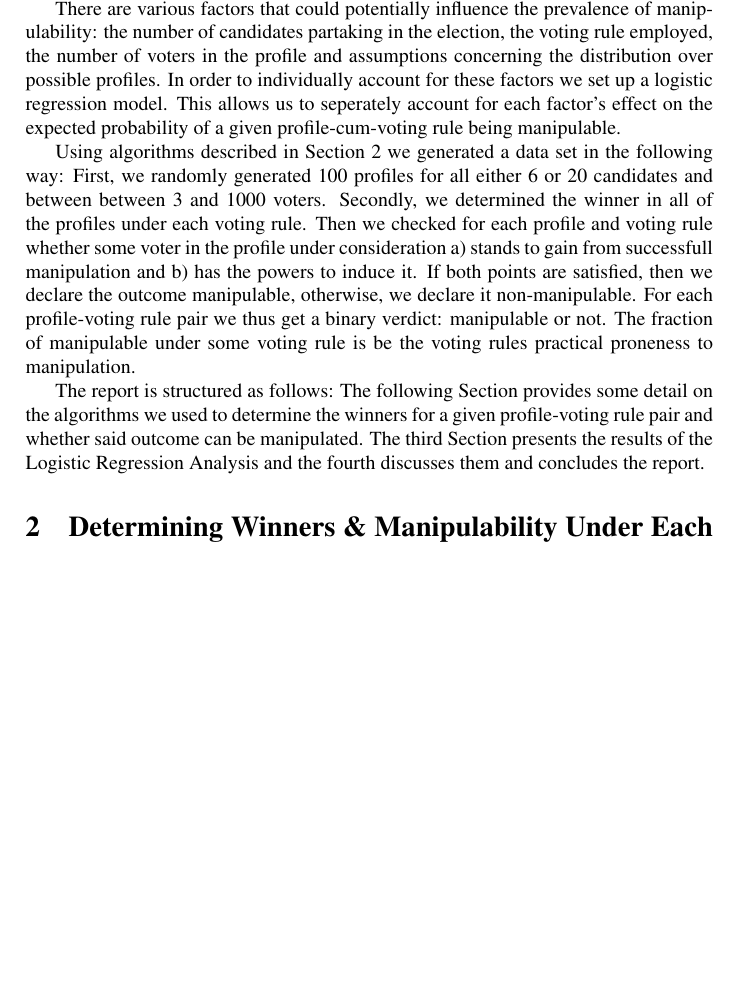
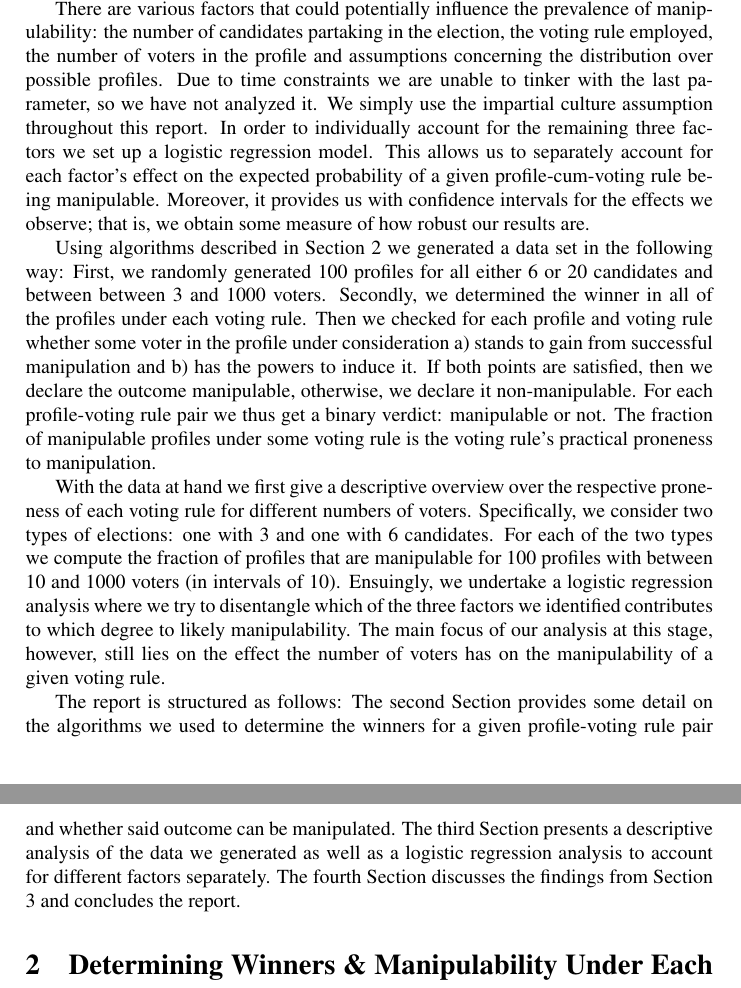
Before and after one commit to HaukurPall/game_theory, a LaTeX problem sheet (comp_social_choice/hw3/main_report.tex): part of page 1 of 4 before the commit and two parts of pages 1 and 2 of 4 after it, the two joined at a grey line, cut so that both start at the same text, the shorter picture padded with empty space. Compiled offline with pdfLaTeX.

Commit message:
intro changed again

```diff
--- a/comp_social_choice/hw3/main_report.tex
+++ b/comp_social_choice/hw3/main_report.tex
@@ -24,12 +24,14 @@
 \section{Introduction}
 It is clear from the Gibbard-Satterthwaite Theorem that any reasonable voting rule is in principle prone to manipulation. That is, there will be profiles for which some voters stand to improve the outcome of the vote by reporting dishonest preferences. It is unclear, however, how often such situations will arise in practice. We are therefore asked to assess and compare the \textit{Borda}, \textit{Plurality} and \textit{Copeland} rules with respect to their practical proneness to manipulability.
 
-There are various factors that could potentially influence the prevalence of manipulability: the number of candidates partaking in the election, the voting rule employed, the number of voters in the profile and assumptions concerning the distribution over possible profiles. In order to individually account for these factors we set up a logistic regression model. This allows us to seperately account for each factor's effect on the expected probability of a given profile-cum-voting rule being manipulable.
+There are various factors that could potentially influence the prevalence of manipulability: the number of candidates partaking in the election, the voting rule employed, the number of voters in the profile and assumptions concerning the distribution over possible profiles. Due to time constraints we are unable to tinker with the last parameter, so we have not analyzed it. We simply use the impartial culture assumption throughout this report. In order to individually account for the remaining three factors we set up a logistic regression model. This allows us to separately account for each factor's effect on the expected probability of a given profile-cum-voting rule being manipulable. Moreover, it provides us with confidence intervals for the effects we observe; that is, we obtain some measure of how robust our results are.
 
 Using algorithms described in Section 2 we generated a data set in the following way:
-First, we randomly generated $100$ profiles for all either $6$ or $20$ candidates and between between $3$ and $1000$ voters.  Secondly, we determined the winner in all of the profiles under each voting rule. Then we checked for each profile and voting rule whether some voter in the profile under consideration a) stands to gain from successfull manipulation and b) has the powers to induce it. If both points are satisfied, then we declare the outcome manipulable, otherwise, we declare it non-manipulable. For each profile-voting rule pair we thus get a binary verdict: manipulable or not. The fraction of manipulable under some voting rule is be the voting rules practical proneness to manipulation.
+First, we randomly generated $100$ profiles for all either $6$ or $20$ candidates and between between $3$ and $1000$ voters.  Secondly, we determined the winner in all of the profiles under each voting rule. Then we checked for each profile and voting rule whether some voter in the profile under consideration a) stands to gain from successful manipulation and b) has the powers to induce it. If both points are satisfied, then we declare the outcome manipulable, otherwise, we declare it non-manipulable. For each profile-voting rule pair we thus get a binary verdict: manipulable or not. The fraction of manipulable profiles under some voting rule is the voting rule's practical proneness to manipulation.
 
-The report is structured as follows: The following Section provides some detail on the algorithms we used to determine the winners for a given profile-voting rule pair and whether said outcome can be manipulated. The third Section presents the results of the Logistic Regression Analysis and the fourth discusses them and concludes the report.
+With the data at hand we first give a descriptive overview over the respective proneness of each voting rule for different numbers of voters. Specifically, we consider two types of elections: one with $3$ and one with $6$ candidates. For each of the two types we compute the fraction of profiles that are manipulable for $100$ profiles with between $10$ and $1000$ voters (in intervals of $10$). Ensuingly, we undertake a logistic regression analysis where we try to disentangle which of the three factors we identified contributes to which degree to likely manipulability. The main focus of our analysis at this stage, however, still lies on the effect the number of voters has on the manipulability of a given voting rule.
+
+The report is structured as follows: The second Section provides some detail on the algorithms we used to determine the winners for a given profile-voting rule pair and whether said outcome can be manipulated. The third Section presents a descriptive analysis of the data we generated as well as a logistic regression analysis to account for different factors separately. The fourth Section discusses the findings from Section 3 and concludes the report.
 \section{Determining Winners \& Manipulability Under Each Voting Rule}
 This Section sketches the algorithms we used to establish which candidate wins an election under a given voting rule for some profile and whether manipulability is an issue.
 \subsection{Determining Winners}
```
Also changed, not shown: comp_social_choice/hw3/main_report.tex (2 more changed lines).
